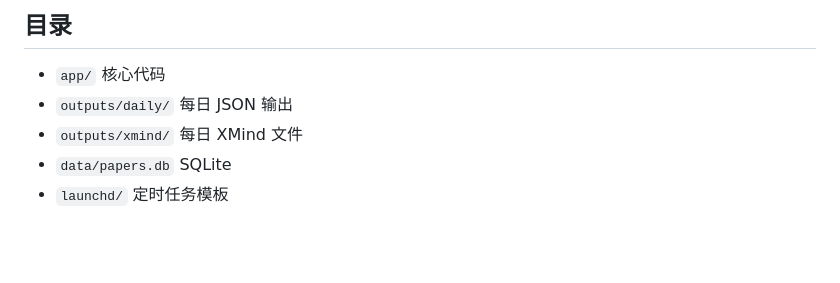
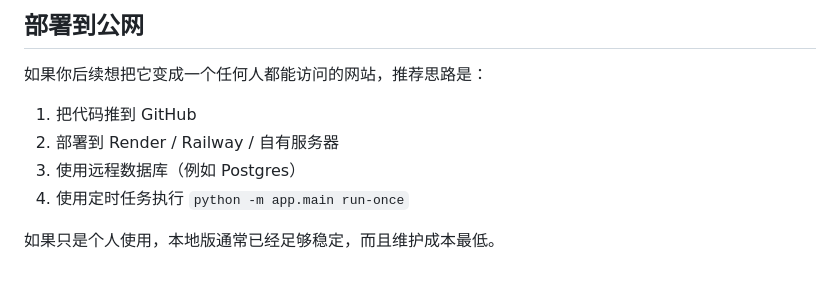
Before and after one commit to superflusuperflu-JJJ/Ai-Paper, a Markdown page: README.md, the part around one of its changes. GitHub-like rendering; blank space fills up the shorter version.

```diff
--- a/README.md
+++ b/README.md
@@ -106,7 +173,11 @@ DEDUPE_DAYS=7
 
-## 目录
-- `app/` 核心代码
-- `outputs/daily/` 每日 JSON 输出
-- `outputs/xmind/` 每日 XMind 文件
-- `data/papers.db` SQLite
-- `launchd/` 定时任务模板
+## 部署到公网
+
+如果你后续想把它变成一个任何人都能访问的网站，推荐思路是：
+
+1. 把代码推到 GitHub
+2. 部署到 Render / Railway / 自有服务器
+3. 使用远程数据库（例如 Postgres）
+4. 使用定时任务执行 `python -m app.main run-once`
+
+如果只是个人使用，本地版通常已经足够稳定，而且维护成本最低。
```
Also changed, not shown: other parts of README.md (+107 -40 lines).
